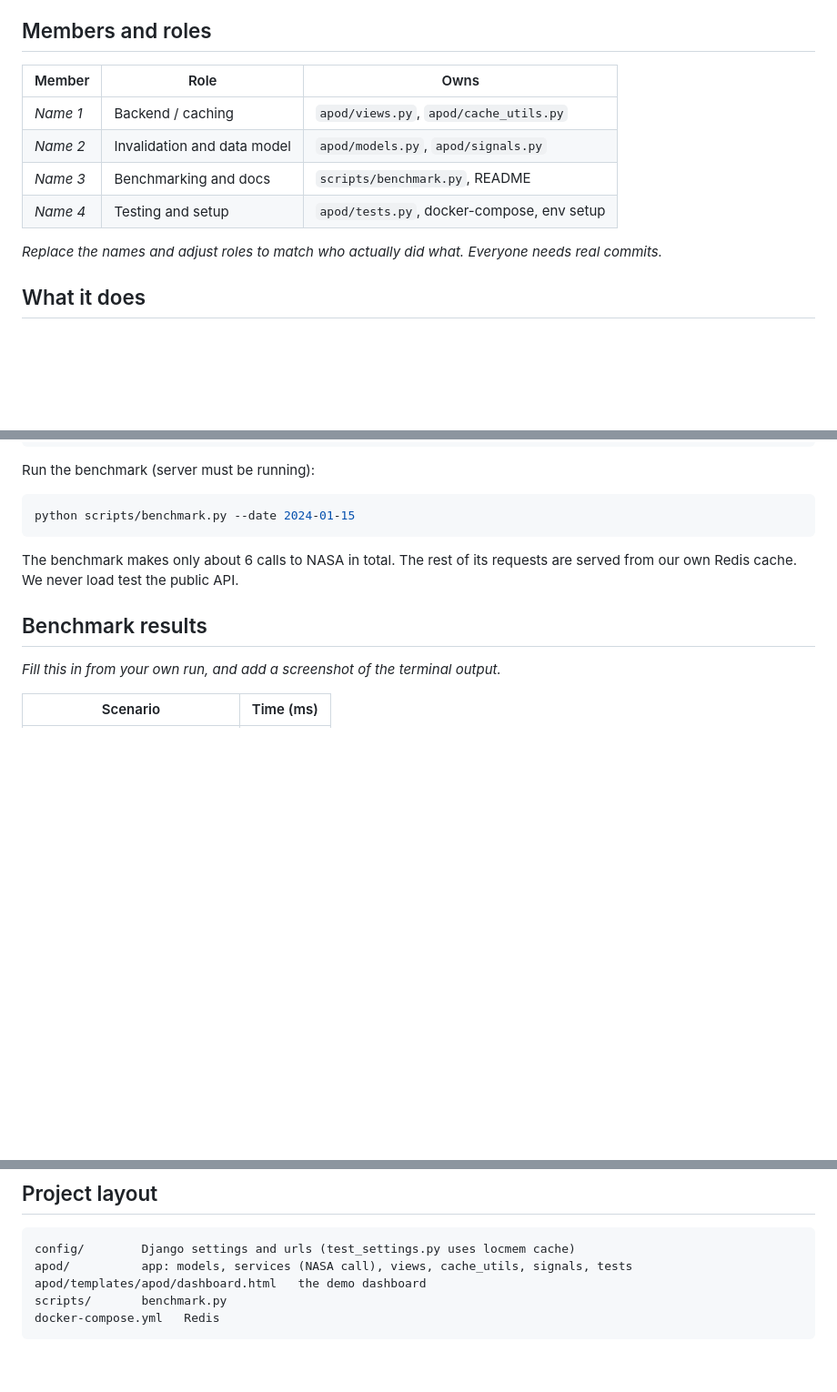
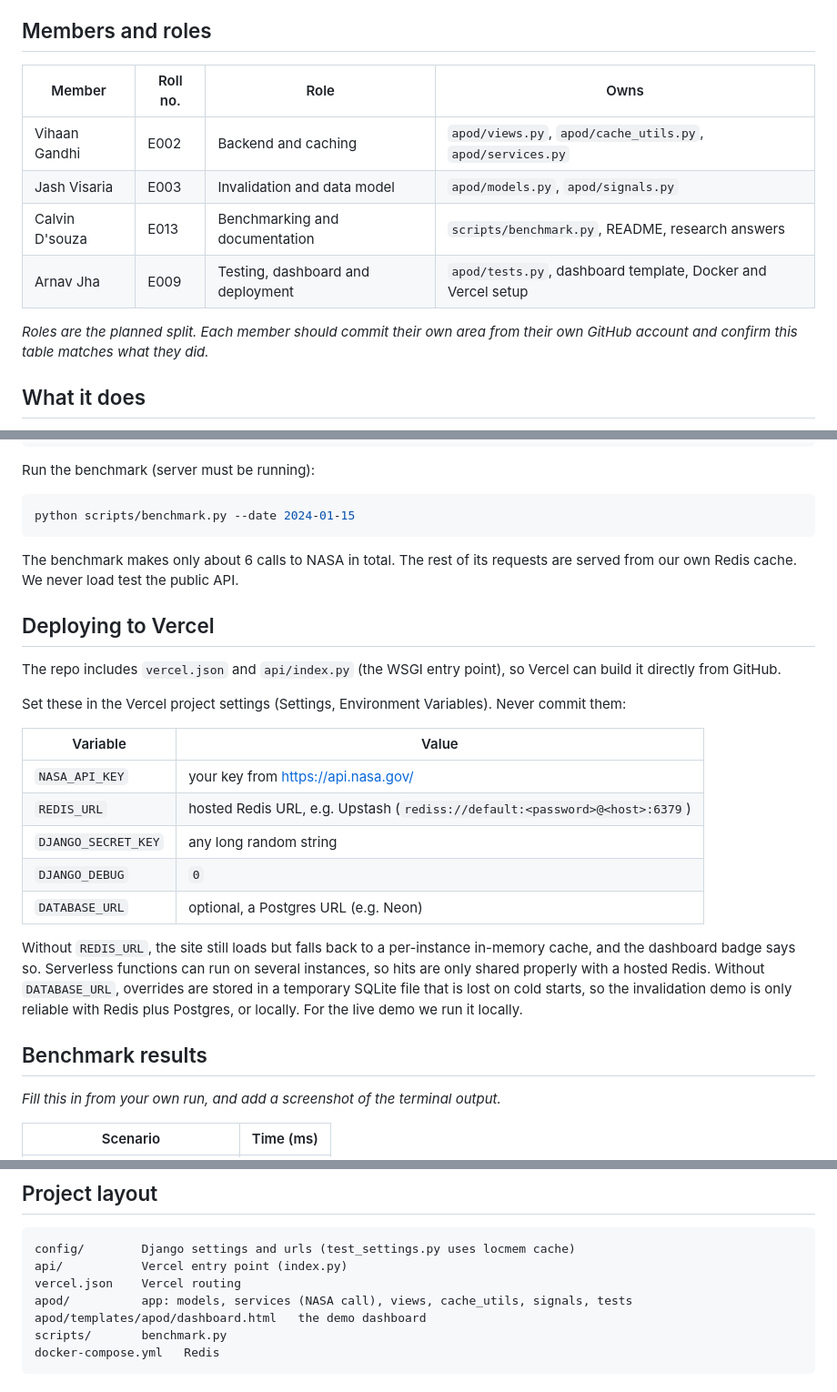
Before and after one commit to vihaang123/imap_project, a Markdown page: README.md, 3 parts joined by grey strips. Shown at 91% size. Rendered like a GitHub page; blank space fills up the shorter version.

Commit message:
README: team members, roll numbers and Vercel deployment notes
Co-Authored-By: Claude Sonnet 5.5 <noreply@anthropic.com>
Claude-Session: https://claude.ai/code/session_01Jj8oZubojsLFkP4PfWKhT3

````diff
--- a/README.md
+++ b/README.md
@@ -4,14 +4,14 @@
 
 ## Members and roles
 
-| Member | Role | Owns |
-|---|---|---|
-| _Name 1_ | Backend / caching | `apod/views.py`, `apod/cache_utils.py` |
-| _Name 2_ | Invalidation and data model | `apod/models.py`, `apod/signals.py` |
-| _Name 3_ | Benchmarking and docs | `scripts/benchmark.py`, README |
-| _Name 4_ | Testing and setup | `apod/tests.py`, docker-compose, env setup |
+| Member | Roll no. | Role | Owns |
+|---|---|---|---|
+| Vihaan Gandhi | E002 | Backend and caching | `apod/views.py`, `apod/cache_utils.py`, `apod/services.py` |
+| Jash Visaria | E003 | Invalidation and data model | `apod/models.py`, `apod/signals.py` |
+| Calvin D'souza | E013 | Benchmarking and documentation | `scripts/benchmark.py`, README, research answers |
+| Arnav Jha | E009 | Testing, dashboard and deployment | `apod/tests.py`, dashboard template, Docker and Vercel setup |
 
-_Replace the names and adjust roles to match who actually did what. Everyone needs real commits._
+_Roles are the planned split. Each member should commit their own area from their own GitHub account and confirm this table matches what they did._
 
 ## What it does
 
@@ -89,6 +89,22 @@ python scripts/benchmark.py --date 2024-01-15
 
 The benchmark makes only about 6 calls to NASA in total. The rest of its requests are served from our own Redis cache. We never load test the public API.
 
+## Deploying to Vercel
+
+The repo includes `vercel.json` and `api/index.py` (the WSGI entry point), so Vercel can build it directly from GitHub.
+
+Set these in the Vercel project settings (Settings, Environment Variables). Never commit them:
+
+| Variable | Value |
+|---|---|
+| `NASA_API_KEY` | your key from https://api.nasa.gov/ |
+| `REDIS_URL` | hosted Redis URL, e.g. Upstash (`rediss://default:<password>@<host>:6379`) |
+| `DJANGO_SECRET_KEY` | any long random string |
+| `DJANGO_DEBUG` | `0` |
+| `DATABASE_URL` | optional, a Postgres URL (e.g. Neon) |
+
+Without `REDIS_URL`, the site still loads but falls back to a per-instance in-memory cache, and the dashboard badge says so. Serverless functions can run on several instances, so hits are only shared properly with a hosted Redis. Without `DATABASE_URL`, overrides are stored in a temporary SQLite file that is lost on cold starts, so the invalidation demo is only reliable with Redis plus Postgres, or locally. For the live demo we run it locally.
+
 ## Benchmark results
 
 _Fill this in from your own run, and add a screenshot of the terminal output._
@@ -126,6 +142,8 @@ Per-view caching (`@cache_page`) stores the entire HTTP response for a URL. It i
 
 ```
 config/        Django settings and urls (test_settings.py uses locmem cache)
+api/           Vercel entry point (index.py)
+vercel.json    Vercel routing
 apod/          app: models, services (NASA call), views, cache_utils, signals, tests
 apod/templates/apod/dashboard.html   the demo dashboard
 scripts/       benchmark.py
````
